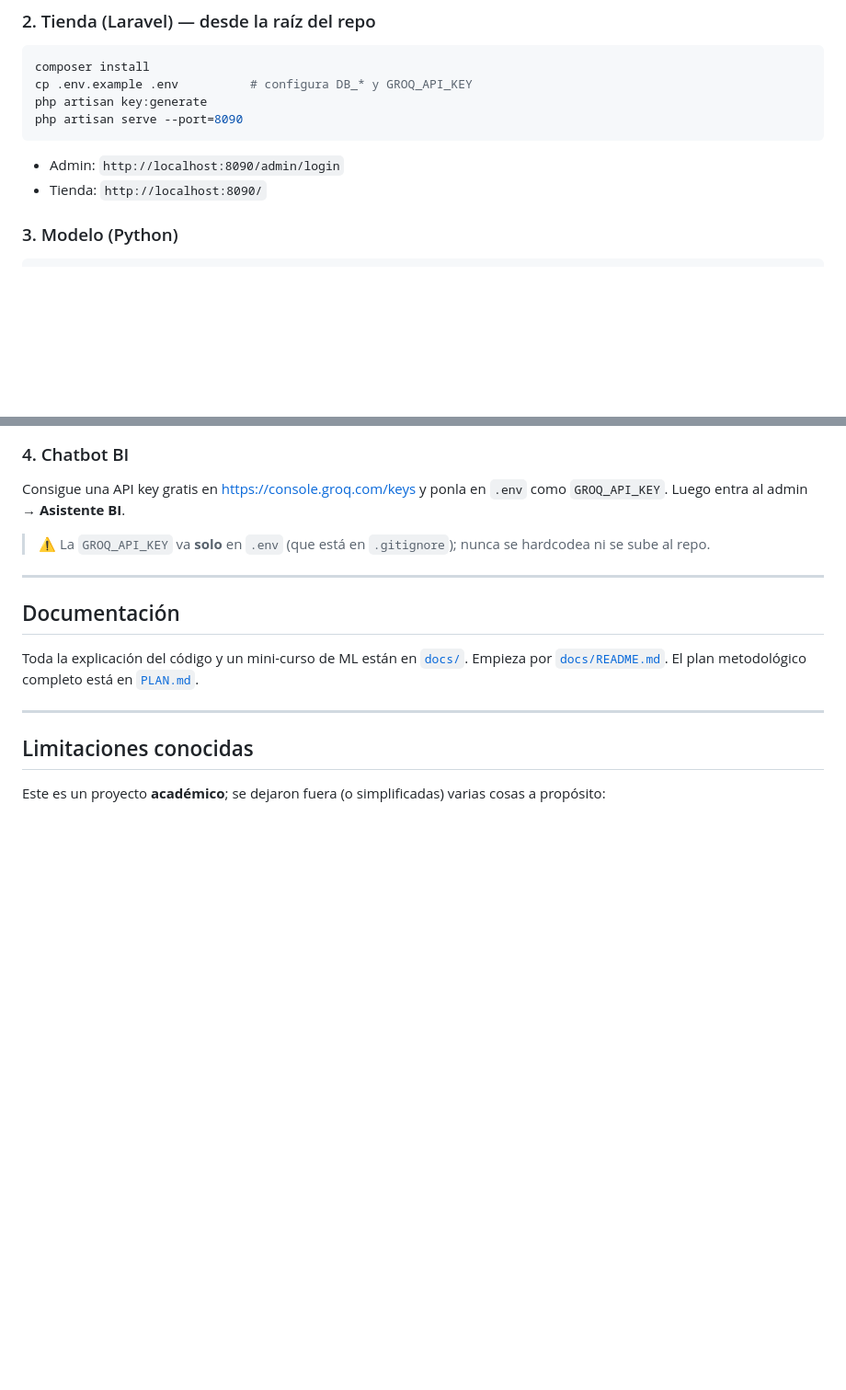
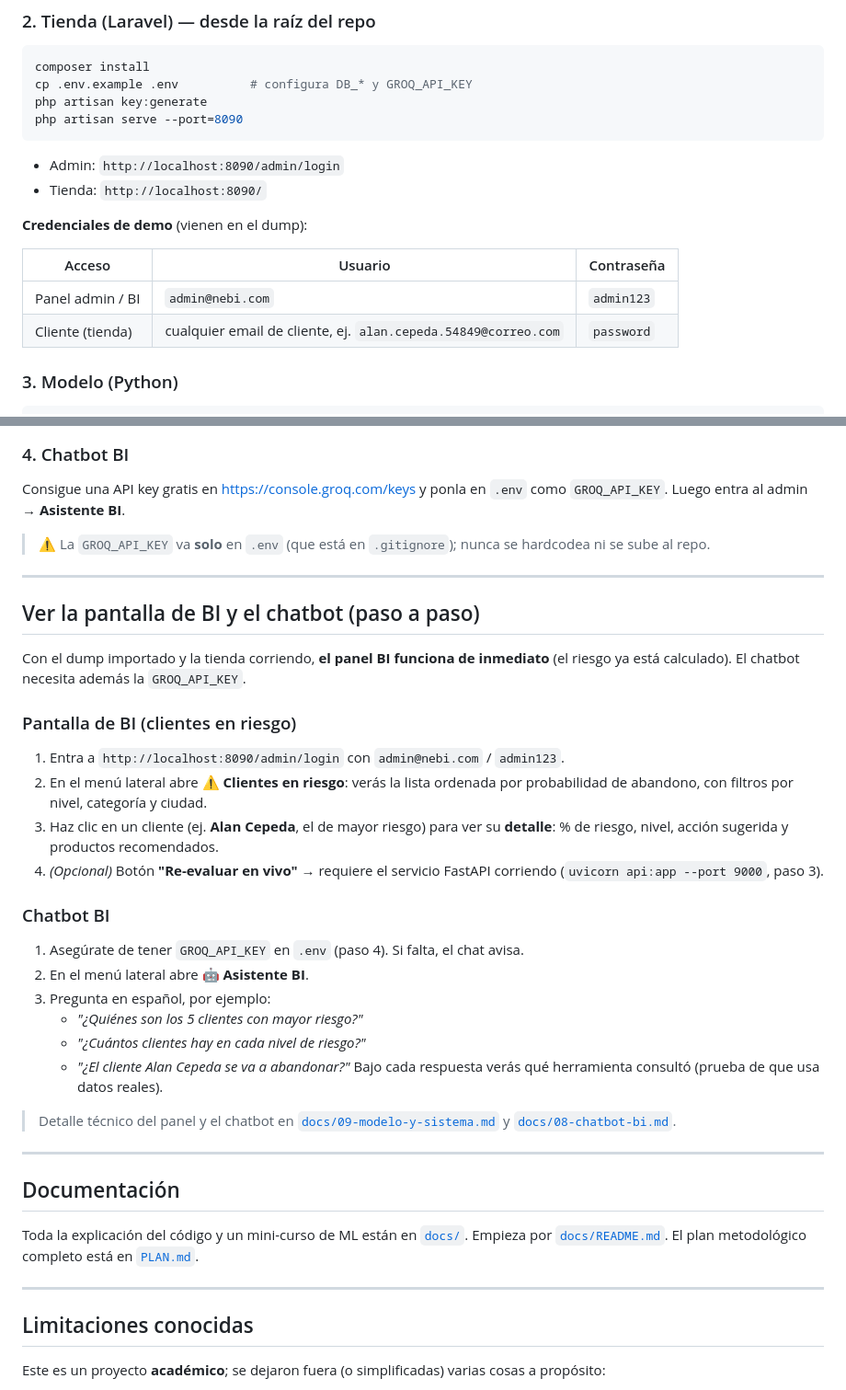
Before and after one commit to LuisTorr35/NE-BI, a Markdown page: README.md, 2 parts joined by grey strips. Shown at 92% size. GitHub-like rendering; blank space fills up the shorter version.

Commit message:
docs: add credentials

````diff
--- a/README.md
+++ b/README.md
@@ -149,6 +149,13 @@ php artisan serve --port=8090
 - Admin: `http://localhost:8090/admin/login`
 - Tienda: `http://localhost:8090/`
 
+**Credenciales de demo** (vienen en el dump):
+
+| Acceso | Usuario | Contraseña |
+|---|---|---|
+| Panel admin / BI | `admin@nebi.com` | `admin123` |
+| Cliente (tienda) | cualquier email de cliente, ej. `alan.cepeda.54849@correo.com` | `password` |
+
 ### 3. Modelo (Python)
 ```bash
 cd modelo
@@ -165,6 +172,35 @@ Consigue una API key gratis en <https://console.groq.com/keys> y ponla en
 
 > ⚠️ La `GROQ_API_KEY` va **solo** en `.env` (que está en `.gitignore`); nunca se
 > hardcodea ni se sube al repo.
+
+---
+
+## Ver la pantalla de BI y el chatbot (paso a paso)
+
+Con el dump importado y la tienda corriendo, **el panel BI funciona de inmediato**
+(el riesgo ya está calculado). El chatbot necesita además la `GROQ_API_KEY`.
+
+### Pantalla de BI (clientes en riesgo)
+1. Entra a `http://localhost:8090/admin/login` con `admin@nebi.com` / `admin123`.
+2. En el menú lateral abre **⚠️ Clientes en riesgo**: verás la lista ordenada por
+   probabilidad de abandono, con filtros por nivel, categoría y ciudad.
+3. Haz clic en un cliente (ej. **Alan Cepeda**, el de mayor riesgo) para ver su
+   **detalle**: % de riesgo, nivel, acción sugerida y productos recomendados.
+4. *(Opcional)* Botón **"Re-evaluar en vivo"** → requiere el servicio FastAPI
+   corriendo (`uvicorn api:app --port 9000`, paso 3).
+
+### Chatbot BI
+1. Asegúrate de tener `GROQ_API_KEY` en `.env` (paso 4). Si falta, el chat avisa.
+2. En el menú lateral abre **🤖 Asistente BI**.
+3. Pregunta en español, por ejemplo:
+   - *"¿Quiénes son los 5 clientes con mayor riesgo?"*
+   - *"¿Cuántos clientes hay en cada nivel de riesgo?"*
+   - *"¿El cliente Alan Cepeda se va a abandonar?"*
+   Bajo cada respuesta verás qué herramienta consultó (prueba de que usa datos reales).
+
+> Detalle técnico del panel y el chatbot en
+> [`docs/09-modelo-y-sistema.md`](docs/09-modelo-y-sistema.md) y
+> [`docs/08-chatbot-bi.md`](docs/08-chatbot-bi.md).
 
 ---
 
````
